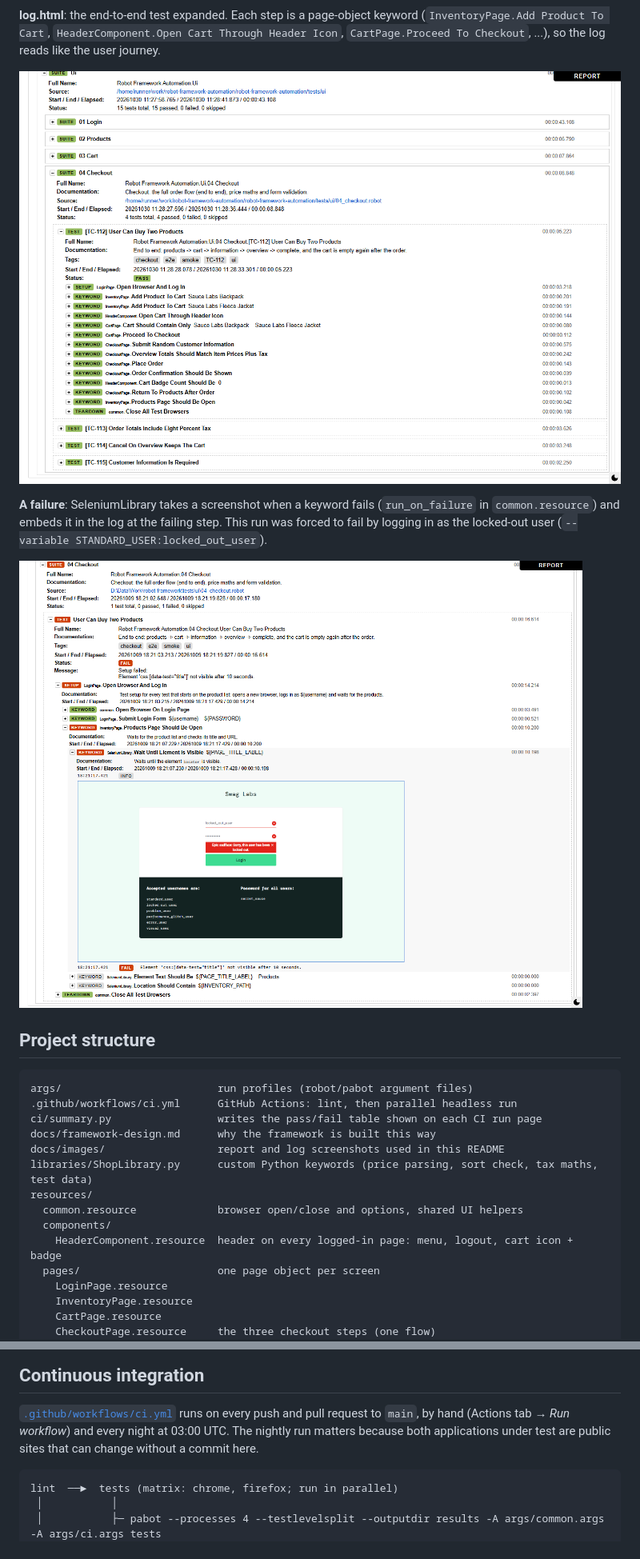
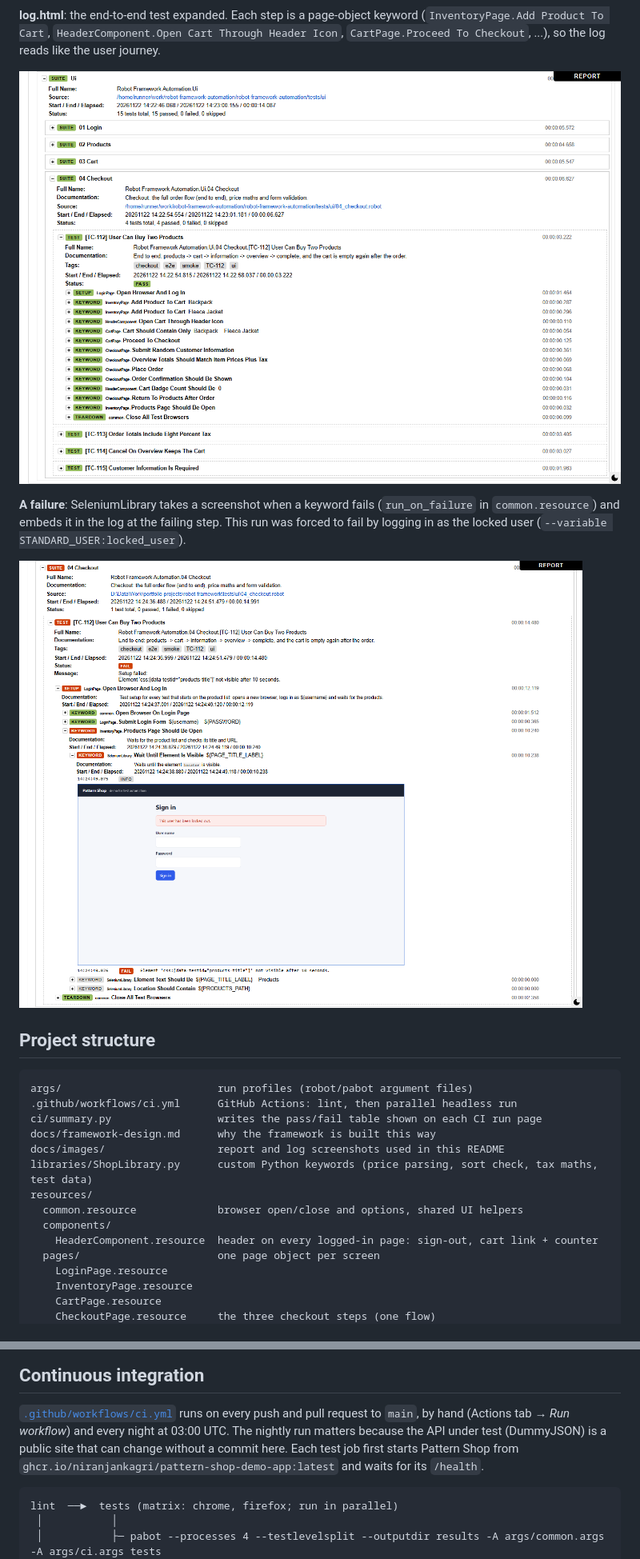
Before and after one commit to niranjankagri/robot-framework-automation, a Markdown page: README.md, 2 parts joined by grey strips. Shown at 80% size. Drawn GitHub-style; pictures changed too: docs/images/log-e2e-test.png, docs/images/log-failure-screenshot.png.

````diff
--- a/README.md
+++ b/README.md
@@ -115,7 +124,7 @@ so the log reads like the user journey.
 
 **A failure**: SeleniumLibrary takes a screenshot when a keyword fails (`run_on_failure` in
 `common.resource`) and embeds it in the log at the failing step. This run was forced to fail by
-logging in as the locked-out user (`--variable STANDARD_USER:locked_out_user`).
+logging in as the locked user (`--variable STANDARD_USER:locked_user`).
 
 ![Robot Framework log: a failed setup with the screenshot taken at the failing step](docs/images/log-failure-screenshot.png)
 
@@ -131,7 +140,7 @@ libraries/ShopLibrary.py      custom Python keywords (price parsing, sort check,
 resources/
   common.resource             browser open/close and options, shared UI helpers
   components/
-    HeaderComponent.resource  header on every logged-in page: menu, logout, cart icon + badge
+    HeaderComponent.resource  header on every logged-in page: sign-out, cart link + counter
   pages/                      one page object per screen
     LoginPage.resource
     InventoryPage.resource
@@ -263,7 +272,8 @@ something is done where the code alone does not say it.
 
 [`.github/workflows/ci.yml`](.github/workflows/ci.yml) runs on every push and pull request to `main`,
 by hand (Actions tab → *Run workflow*) and every night at 03:00 UTC. The nightly run matters because
-both applications under test are public sites that can change without a commit here.
+the API under test (DummyJSON) is a public site that can change without a commit here. Each test job first
+starts Pattern Shop from `ghcr.io/niranjankagri/pattern-shop-demo-app:latest` and waits for its `/health`.
 
 ```
 lint  ──►  tests (matrix: chrome, firefox; run in parallel)
````
Also changed, not shown: other parts of README.md (+14 -5 lines), docs/framework-design.md (+13 -7 lines), docs/manual-test-cases.md (+30 -29 lines), 13 other files.
